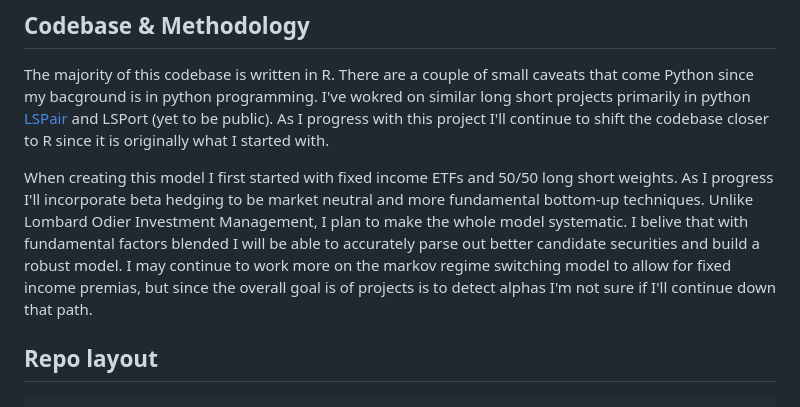
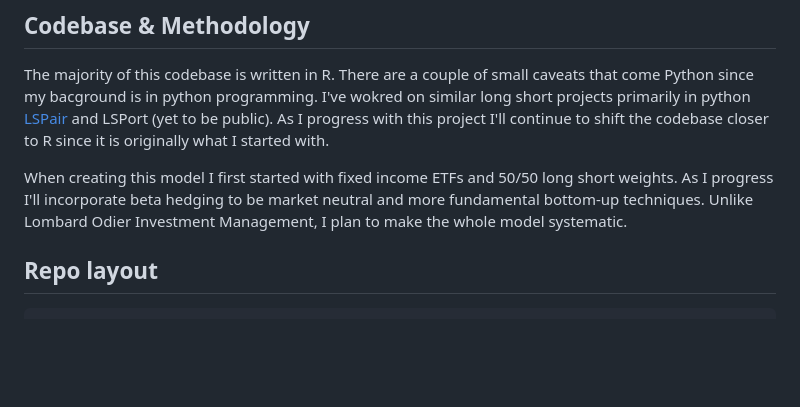
Before and after one commit to diegodalvarez/FallenAngelRiskPremia, a Markdown page: README.md, the part around the change. Rendered like a GitHub page; blank space fills up the shorter version.

````diff
--- a/README.md
+++ b/README.md
@@ -19,7 +19,7 @@ The thesis behind the strategy comes from the following
 ## Codebase & Methodology
 The majority of this codebase is written in R. There are a couple of small caveats that come Python since my bacground is in python programming. I've wokred on similar long short projects primarily in python [LSPair](https://github.com/diegodalvarez/LSPair) and LSPort (yet to be public). As I progress with this project I'll continue to shift the codebase closer to R since it is originally what I started with.
 
-When creating this model I first started with fixed income ETFs and 50/50 long short weights. As I progress I'll incorporate beta hedging to be market neutral and more fundamental bottom-up techniques. Unlike Lombard Odier Investment Management, I plan to make the whole model systematic. I belive that with fundamental factors blended I will be able to accurately parse out better candidate securities and build a robust model. I may continue to work more on the markov regime switching model to allow for fixed income premias, but since the overall goal is of projects is to detect alphas I'm not sure if I'll continue down that path.
+When creating this model I first started with fixed income ETFs and 50/50 long short weights. As I progress I'll incorporate beta hedging to be market neutral and more fundamental bottom-up techniques. Unlike Lombard Odier Investment Management, I plan to make the whole model systematic.
 
 ## Repo layout
 ```bash
````
